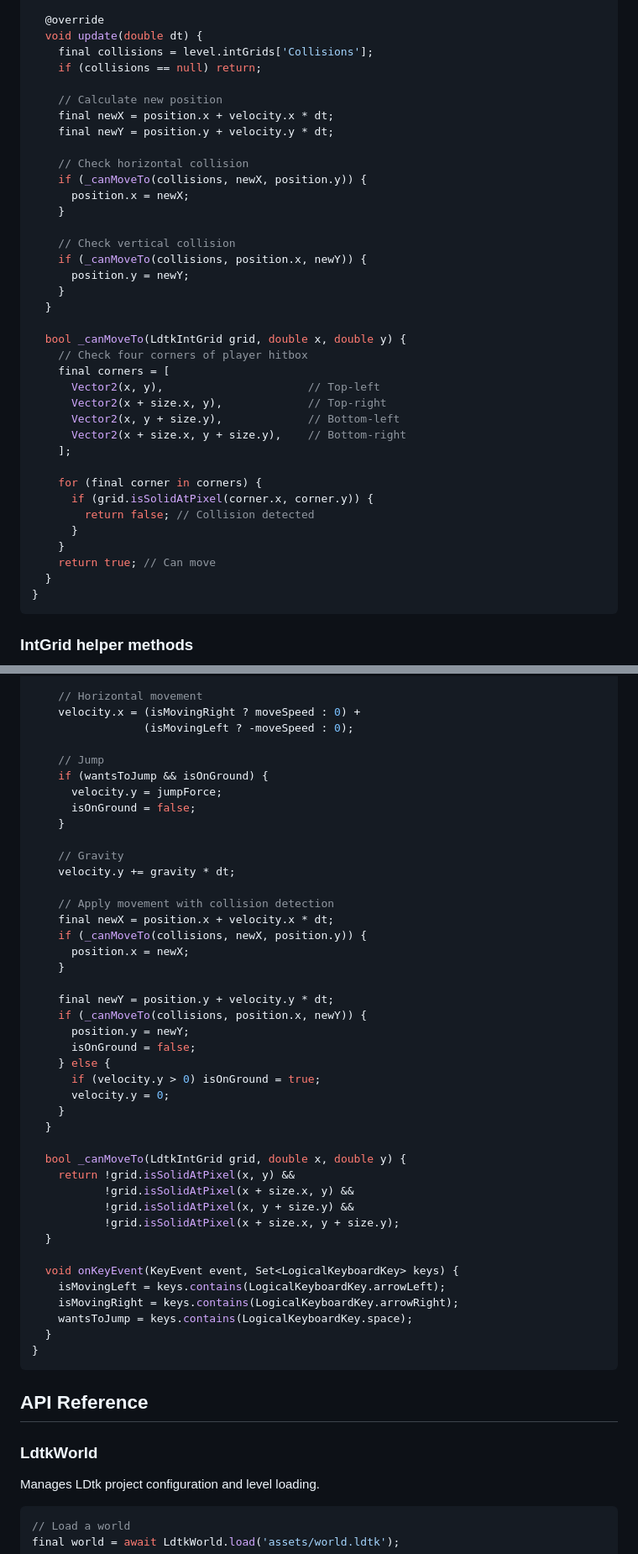
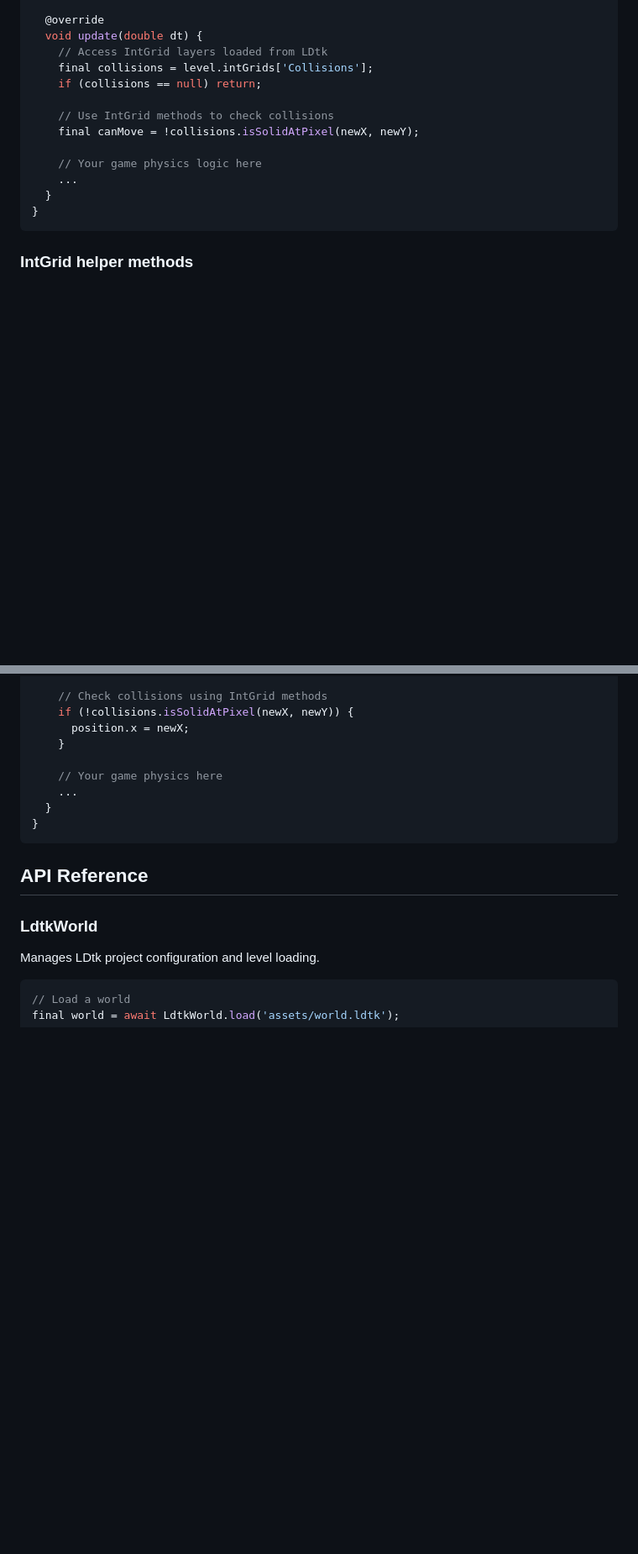
Before and after one commit to thomascarvalho/flame_ldtk, a Markdown page: README.md, 2 parts joined by grey strips. Shown at 84% size. GitHub-like rendering; blank space fills up the shorter version.

````diff
--- a/README.md
+++ b/README.md
@@ -230,39 +228,15 @@ class PlayerComponent extends PositionComponent {
 
   @override
   void update(double dt) {
+    // Access IntGrid layers loaded from LDtk
     final collisions = level.intGrids['Collisions'];
     if (collisions == null) return;
 
-    // Calculate new position
-    final newX = position.x + velocity.x * dt;
-    final newY = position.y + velocity.y * dt;
+    // Use IntGrid methods to check collisions
+    final canMove = !collisions.isSolidAtPixel(newX, newY);
 
-    // Check horizontal collision
-    if (_canMoveTo(collisions, newX, position.y)) {
-      position.x = newX;
-    }
-
-    // Check vertical collision
-    if (_canMoveTo(collisions, position.x, newY)) {
-      position.y = newY;
-    }
-  }
-
-  bool _canMoveTo(LdtkIntGrid grid, double x, double y) {
-    // Check four corners of player hitbox
-    final corners = [
-      Vector2(x, y),                      // Top-left
-      Vector2(x + size.x, y),             // Top-right
-      Vector2(x, y + size.y),             // Bottom-left
-      Vector2(x + size.x, y + size.y),    // Bottom-right
-    ];
-
-    for (final corner in corners) {
-      if (grid.isSolidAtPixel(corner.x, corner.y)) {
-        return false; // Collision detected
-      }
-    }
-    return true; // Can move
+    // Your game physics logic here
+    ...
   }
 }
 ```
@@ -380,46 +339,13 @@ class PlayerComponent extends PositionComponent {
     final collisions = level.intGrids['Collisions'];
     if (collisions == null) return;
 
-    // Horizontal movement
-    velocity.x = (isMovingRight ? moveSpeed : 0) +
-                 (isMovingLeft ? -moveSpeed : 0);
-
-    // Jump
-    if (wantsToJump && isOnGround) {
-      velocity.y = jumpForce;
-      isOnGround = false;
-    }
-
-    // Gravity
-    velocity.y += gravity * dt;
-
-    // Apply movement with collision detection
-    final newX = position.x + velocity.x * dt;
-    if (_canMoveTo(collisions, newX, position.y)) {
+    // Check collisions using IntGrid methods
+    if (!collisions.isSolidAtPixel(newX, newY)) {
       position.x = newX;
     }
 
-    final newY = position.y + velocity.y * dt;
-    if (_canMoveTo(collisions, position.x, newY)) {
-      position.y = newY;
-      isOnGround = false;
-    } else {
-      if (velocity.y > 0) isOnGround = true;
-      velocity.y = 0;
-    }
-  }
-
-  bool _canMoveTo(LdtkIntGrid grid, double x, double y) {
-    return !grid.isSolidAtPixel(x, y) &&
-           !grid.isSolidAtPixel(x + size.x, y) &&
-           !grid.isSolidAtPixel(x, y + size.y) &&
-           !grid.isSolidAtPixel(x + size.x, y + size.y);
-  }
-
-  void onKeyEvent(KeyEvent event, Set<LogicalKeyboardKey> keys) {
-    isMovingLeft = keys.contains(LogicalKeyboardKey.arrowLeft);
-    isMovingRight = keys.contains(LogicalKeyboardKey.arrowRight);
-    wantsToJump = keys.contains(LogicalKeyboardKey.space);
+    // Your game physics here
+    ...
   }
 }
 ```
````
Also changed, not shown: other parts of README.md (+75 -92 lines).
